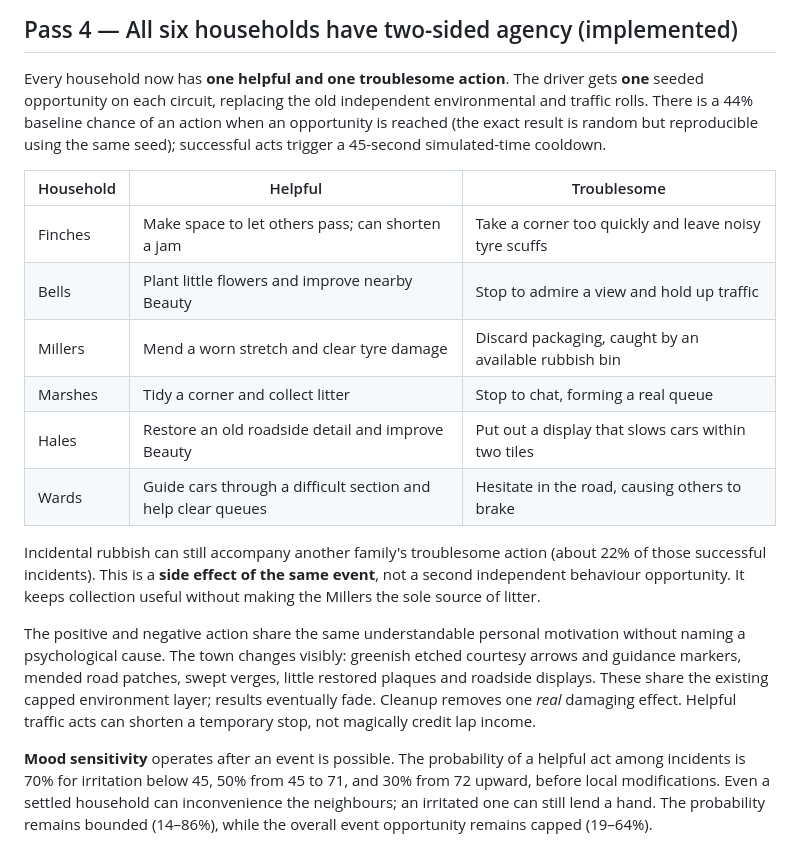
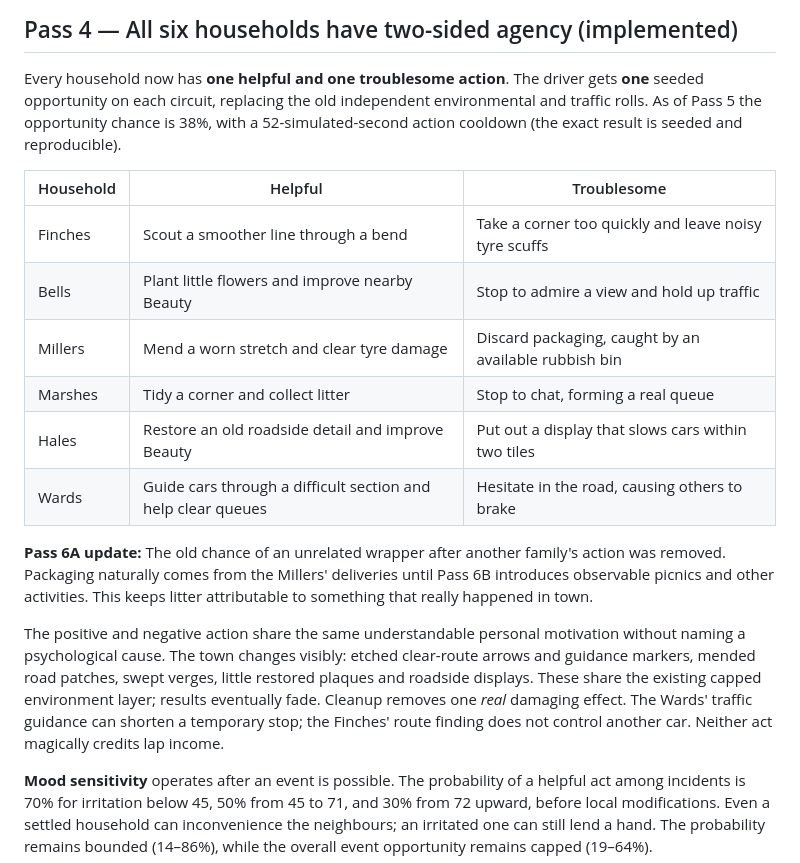
Before and after one commit to chriswalker-afk/Model-Loop, a Markdown page: docs/LIVING_ENVIRONMENT.md, the part around the change. GitHub-like rendering.

Commit message:
Update docs/LIVING_ENVIRONMENT.md to reflect Pass 6A and planned activity-based behaviour

```diff
--- a/docs/LIVING_ENVIRONMENT.md
+++ b/docs/LIVING_ENVIRONMENT.md
@@ -150,32 +150,32 @@ simulated-time pause and compact-screen feedback.
 
 Every household now has **one helpful and one troublesome action**. The
 driver gets **one** seeded opportunity on each circuit, replacing the old
-independent environmental and traffic rolls. There is a 44% baseline chance
-of an action when an opportunity is reached (the exact result is random but
-reproducible using the same seed); successful acts trigger a 45-second
-simulated-time cooldown.
+independent environmental and traffic rolls. As of Pass 5 the opportunity
+chance is 38%, with a 52-simulated-second action cooldown (the exact result
+is seeded and reproducible).
 
 | Household | Helpful | Troublesome |
 | --- | --- | --- |
-| Finches | Make space to let others pass; can shorten a jam | Take a corner too quickly and leave noisy tyre scuffs |
+| Finches | Scout a smoother line through a bend | Take a corner too quickly and leave noisy tyre scuffs |
 | Bells | Plant little flowers and improve nearby Beauty | Stop to admire a view and hold up traffic |
 | Millers | Mend a worn stretch and clear tyre damage | Discard packaging, caught by an available rubbish bin |
 | Marshes | Tidy a corner and collect litter | Stop to chat, forming a real queue |
 | Hales | Restore an old roadside detail and improve Beauty | Put out a display that slows cars within two tiles |
 | Wards | Guide cars through a difficult section and help clear queues | Hesitate in the road, causing others to brake |
 
-Incidental rubbish can still accompany another family's troublesome
-action (about 22% of those successful incidents). This is a **side effect
-of the same event**, not a second independent behaviour opportunity. It
-keeps collection useful without making the Millers the sole source of litter.
+**Pass 6A update:** The old chance of an unrelated wrapper after another
+family's action was removed. Packaging naturally comes from the Millers'
+deliveries until Pass 6B introduces observable picnics and other activities.
+This keeps litter attributable to something that really happened in town.
 
 The positive and negative action share the same understandable personal
 motivation without naming a psychological cause. The town changes visibly:
-greenish etched courtesy arrows and guidance markers, mended road patches,
+etched clear-route arrows and guidance markers, mended road patches,
 swept verges, little restored plaques and roadside displays. These share
 the existing capped environment layer; results eventually fade. Cleanup
-removes one *real* damaging effect. Helpful traffic acts can shorten a
-temporary stop, not magically credit lap income.
+removes one *real* damaging effect. The Wards' traffic guidance can shorten a
+temporary stop; the Finches' route finding does not control another car.
+Neither act magically credits lap income.
 
 **Mood sensitivity** operates after an event is possible. The probability
 of a helpful act among incidents is 70% for irritation below 45, 50% from
```
